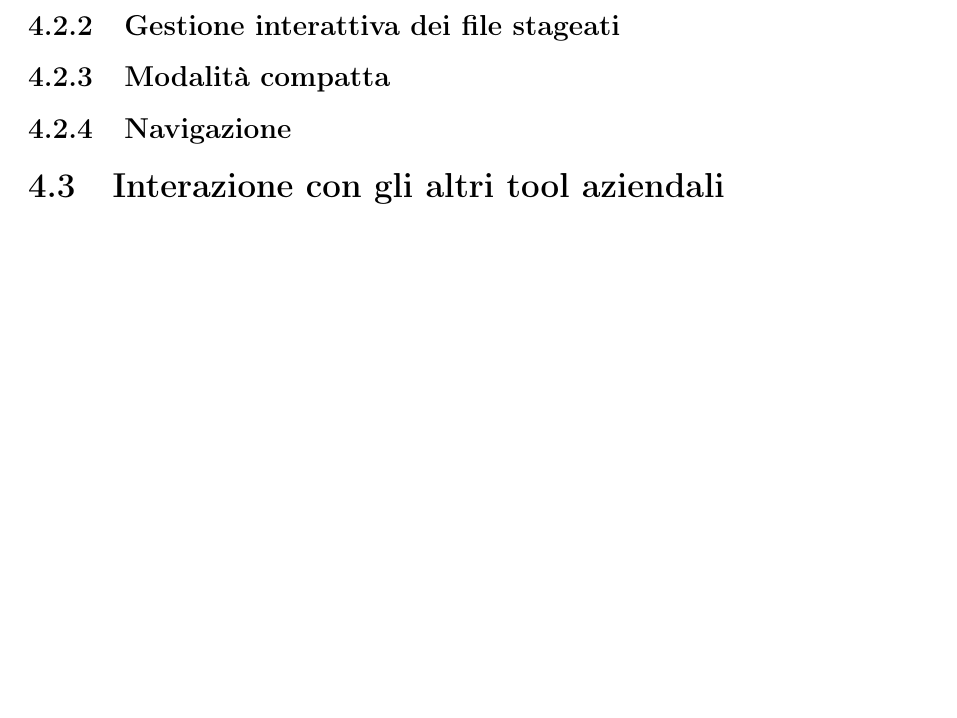
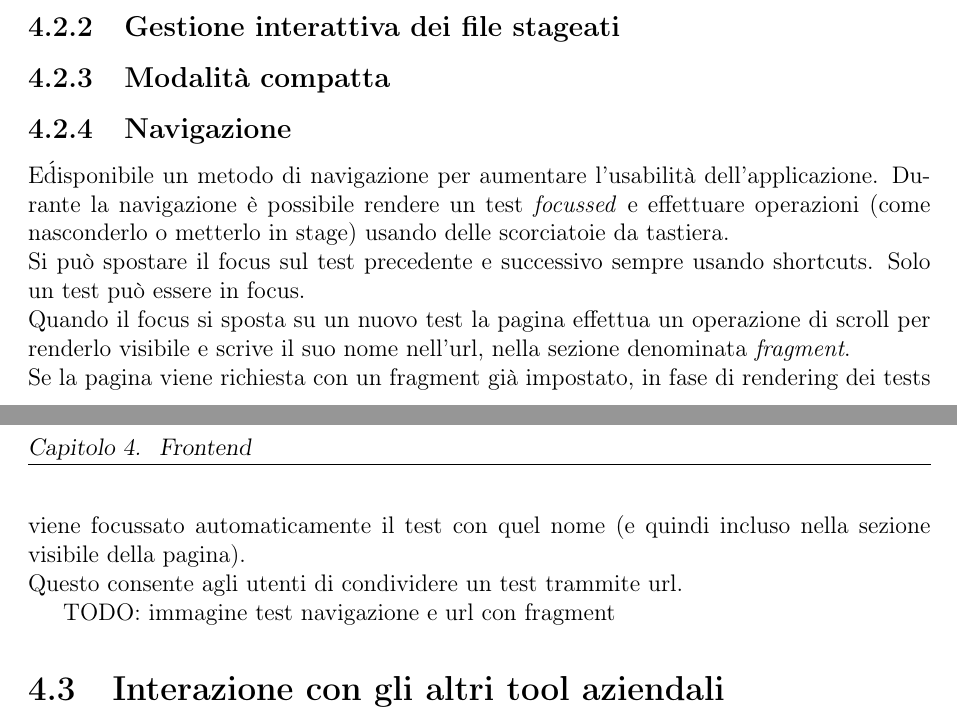
Before and after one commit to colobrodo/thesis, a LaTeX document (tesi.tex, which reads chapters/Frontend.tex): part of page 8 of 13 before the commit and two parts of pages 8 and 9 of 14 after it, the two joined at a grey line, cut so that both start at the same text, the shorter picture padded with empty space. Compiled offline with pdfLaTeX.

Commit message:
Navigation section first draft

```diff
--- a/chapters/Frontend.tex
+++ b/chapters/Frontend.tex
@@ -19,4 +19,13 @@
         \subsection{Gestione interattiva dei file stageati}
         \subsection{Modalità compatta}
         \subsection{Navigazione}
+            E\'  disponibile un metodo di navigazione per aumentare l'usabilità dell'applicazione.
+            Durante la navigazione è possibile rendere un test \textit{focussed} e effettuare operazioni (come nasconderlo o metterlo in stage) usando delle scorciatoie da tastiera.\\
+            Si può spostare il focus sul test precedente e successivo sempre usando shortcuts.
+            Solo un test può essere in focus.\\
+            Quando il focus si sposta su un nuovo test la pagina effettua un operazione di scroll per renderlo visibile e scrive il suo nome nell'url, nella sezione denominata \textit{fragment}.\\
+            Se la pagina viene richiesta con un fragment già impostato, in fase di rendering dei tests viene focussato automaticamente il test con quel nome (e quindi incluso nella sezione visibile della pagina).\\
+            Questo consente agli utenti di condividere un test trammite url.
+
+            TODO: immagine test navigazione e url con fragment
     \section{Interazione con gli altri tool aziendali}
```
